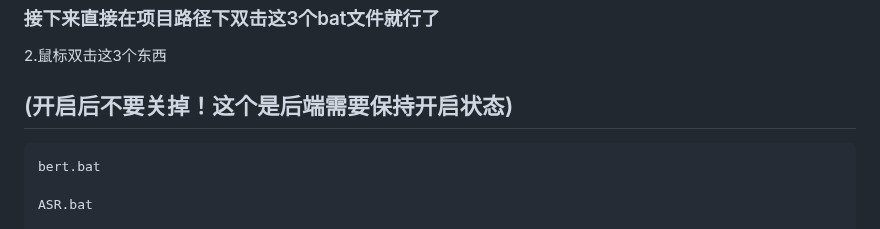
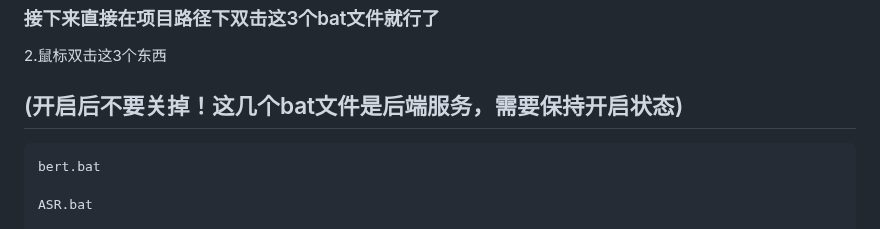
Before and after one commit to yumingyuan2/my-neuro, a Markdown page: README.md, the part around the change. GitHub-like rendering.

````diff
--- a/README.md
+++ b/README.md
@@ -120,7 +120,7 @@ python Batch_Download.py
 
 2.鼠标双击这3个东西
 
-## (开启后不要关掉！这个是后端需要保持开启状态)
+## (开启后不要关掉！这几个bat文件是后端服务，需要保持开启状态)
 
 ```bash
 bert.bat
````
